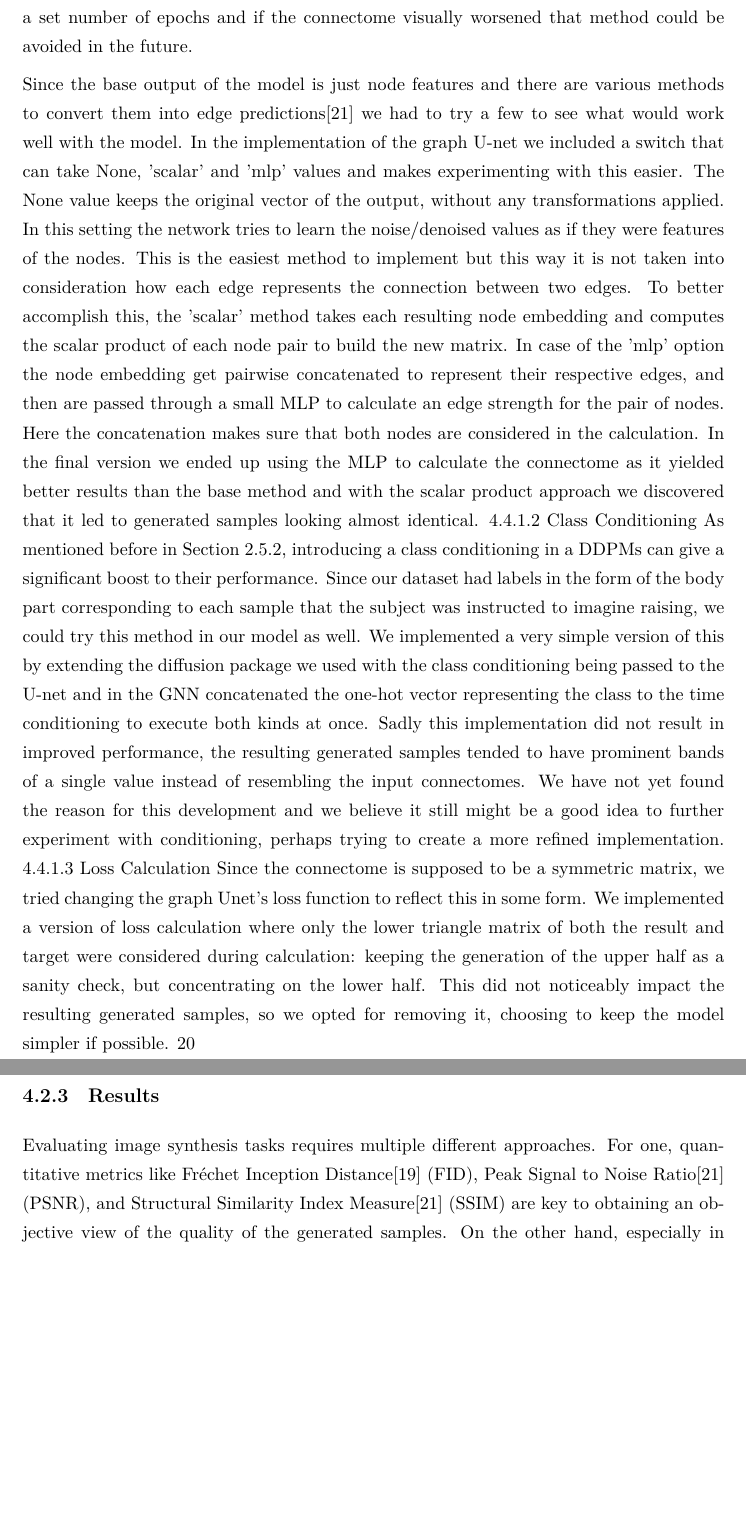
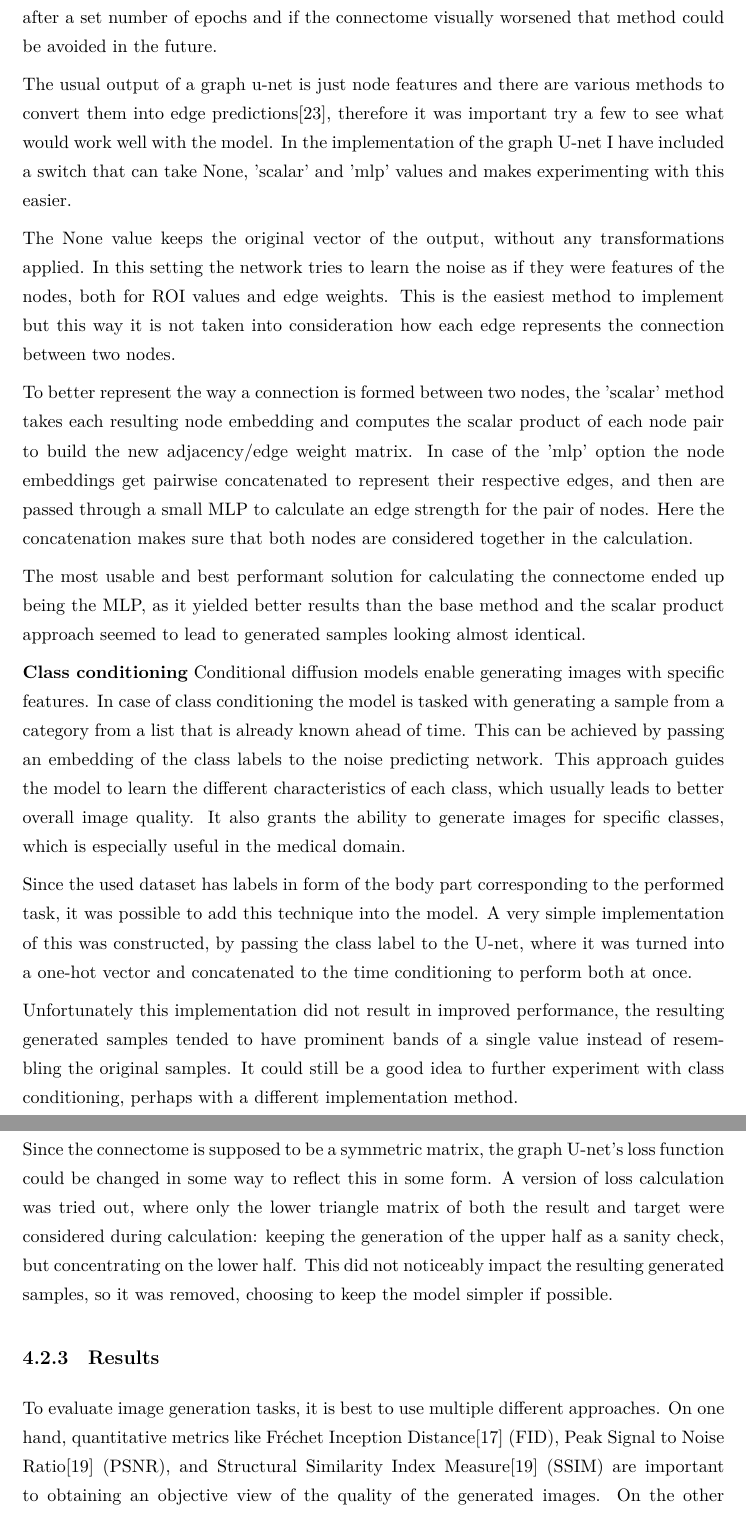
Before and after one commit to annagergaly/actual_dipterv, a LaTeX thesis (DiplomatervSablon_LaTeX_v1/thesis.tex, which reads DiplomatervSablon_LaTeX_v1/content/work.tex, DiplomatervSablon_LaTeX_v1/include/packages.tex): two parts of pages 42 and 43 of 49 before the commit and two parts of pages 42 and 43 of 52 after it, joined at a grey line, cut so that both start at the same text, the shorter picture padded with empty space. Compiled offline with XeLaTeX.

Commit message:
tdk results + images

```diff
--- a/DiplomatervSablon_LaTeX_v1/content/work.tex
+++ b/DiplomatervSablon_LaTeX_v1/content/work.tex
@@ -195,45 +195,28 @@
 
 	To find out which choices work best for the model, there were multiple experiments with various architecture and parameter ideas. This was mainly focused on the graph U-net, as it is the central part of the architecture. The VAE remained largely the same, with only minor changes to accommodate the conditioned training and sampling.
 
-	Since this kind of graph U-net and diffusion architecture does not show up in literature often, experiments were done to try and figure out which setups would lead to better generation results in the end. There were wide variety of options to try and the lack of guidance on which ones could be successful in which combination meant trying out new ideas in a fail fast method would be best: the results of the model were inspected after a set number of epochs and if the connectome visually worsened that method could be avoided in the future.
+	\textbf{Graph U-net} Since this kind of graph U-net and diffusion architecture does not show up in literature often, experiments were done to try and figure out which setups would lead to better generation results in the end. There were wide variety of options to try and the lack of guidance on which ones could be successful in which combination meant trying out new ideas in a fail fast method would be best: the results of the model were inspected after a set number of epochs and if the connectome visually worsened that method could be avoided in the future.
 
-	Since the base output of the model is just node features and there are various methods to convert them into edge predictions\cite{li2023evaluating} we had to try a few to see what would work well with the model. In the implementation of the graph U-net we included a switch that
-	can take None, ’scalar’ and ’mlp’ values and makes experimenting with this easier. The
-	None value keeps the original vector of the output, without any transformations applied.
-	In this setting the network tries to learn the noise/denoised values as if they were features
-	of the nodes. This is the easiest method to implement but this way it is not taken into
-	consideration how each edge represents the connection between two edges.
-	To better accomplish this, the ’scalar’ method takes each resulting node embedding and
-	computes the scalar product of each node pair to build the new matrix. In case of the
-	’mlp’ option the node embedding get pairwise concatenated to represent their respective
-	edges, and then are passed through a small MLP to calculate an edge strength for the
-	pair of nodes. Here the concatenation makes sure that both nodes are considered in the
-	calculation.
-	In the final version we ended up using the MLP to calculate the connectome as it yielded
-	better results than the base method and with the scalar product approach we discovered
-	that it led to generated samples looking almost identical.
-	4.4.1.2 Class Conditioning
-	As mentioned before in Section 2.5.2, introducing a class conditioning in a DDPMs can
-	give a significant boost to their performance. Since our dataset had labels in the form of
-	the body part corresponding to each sample that the subject was instructed to imagine
-	raising, we could try this method in our model as well. We implemented a very simple
-	version of this by extending the diffusion package we used with the class conditioning
-	being passed to the U-net and in the GNN concatenated the one-hot vector representing
-	the class to the time conditioning to execute both kinds at once.
-	Sadly this implementation did not result in improved performance, the resulting generated
-	samples tended to have prominent bands of a single value instead of resembling the input
-	connectomes. We have not yet found the reason for this development and we believe it still
-	might be a good idea to further experiment with conditioning, perhaps trying to create a
-	more refined implementation.
-	4.4.1.3 Loss Calculation
-	Since the connectome is supposed to be a symmetric matrix, we tried changing the graph Unet’s loss function to reflect this in some form. We implemented a version of loss calculation
-	where only the lower triangle matrix of both the result and target were considered during
-	calculation: keeping the generation of the upper half as a sanity check, but concentrating
-	on the lower half. This did not noticeably impact the resulting generated samples, so we
-	opted for removing it, choosing to keep the model simpler if possible.
-	20
+	The usual output of a graph u-net is just node features and there are various methods to convert them into edge predictions\cite{li2023evaluating}, therefore it was important try a few to see what would work well with the model. In the implementation of the graph U-net I have included a switch that can take None, ’scalar’ and ’mlp’ values and makes experimenting with this easier.
+
+	The None value keeps the original vector of the output, without any transformations applied. In this setting the network tries to learn the noise as if they were features of the nodes, both for ROI values and edge weights. This is the easiest method to implement but this way it is not taken into consideration how each edge represents the connection between two nodes.
+
+	To better represent the way a connection is formed between two nodes, the ’scalar’ method takes each resulting node embedding and computes the scalar product of each node pair to build the new adjacency/edge weight matrix. In case of the ’mlp’ option the node embeddings get pairwise concatenated to represent their respective edges, and then are passed through a small MLP to calculate an edge strength for the pair of nodes. Here the concatenation makes sure that both nodes are considered together in the calculation.
+
+
+	The most usable and best performant solution for calculating the connectome ended up being the MLP, as it yielded better results than the base method and the scalar product approach seemed to lead to generated samples looking almost identical.
+
+
+	\textbf{Class conditioning} Conditional diffusion models enable generating images with specific features. In case of class conditioning the model is tasked with generating a sample from a category from a list that is already known ahead of time. This can be achieved by passing an embedding of the class labels to the noise predicting network. This approach guides the model to learn the different characteristics of each class, which usually leads to better overall image quality. It also grants the ability to generate images for specific classes, which is especially useful in the medical domain.
+
+	Since the used dataset has labels in form of the body part corresponding to the performed task, it was possible to add this technique into the model. A very simple implementation of this was constructed, by passing the class label to the U-net, where it was turned into a one-hot vector and concatenated to the time conditioning to perform both at once.
+
+	Unfortunately this implementation did not result in improved performance, the resulting generated samples tended to have prominent bands of a single value instead of resembling the original samples. It could still be a good idea to further experiment with class conditioning, perhaps with a different implementation method.
+
+	Since the connectome is supposed to be a symmetric matrix, the graph U-net’s loss function could be changed in some way to reflect this in some form. A version of loss calculation was tried out, where only the lower triangle matrix of both the result and target were considered during calculation: keeping the generation of the upper half as a sanity check, but concentrating on the lower half. This did not noticeably impact the resulting generated samples, so it was removed, choosing to keep the model simpler if possible.
+
+	%TODO ezekhez a dolgokhoz képek?
 
 	\subsection{Results}
 
-	Evaluating image synthesis tasks requires multiple different approaches. For one, quantitative metrics like Fréchet Inception Distance[19] (FID), Peak Signal to Noise Ratio[21]
-	(PSNR), and Structural Similarity Index Measure[21] (SSIM) are key to obtaining an objective view of the quality of the generated samples. On the other hand, especially in
+	To evaluate image generation tasks, it is best to use multiple different approaches. On one hand, quantitative metrics like Fréchet Inception Distance\cite{heusel2017gans} (FID), Peak Signal to Noise Ratio\cite{hore2010image} (PSNR), and Structural Similarity Index Measure\cite{hore2010image} (SSIM) are important to obtaining an objective view of the quality of the generated images. On the other hand, especially in image synthesis tasks, qualitative evaluation is important to assess the visual quality of the samples, as numerical measurements don’t always align with visual representations.
--- a/DiplomatervSablon_LaTeX_v1/include/packages.tex
+++ b/DiplomatervSablon_LaTeX_v1/include/packages.tex
@@ -36,6 +36,7 @@
 \usepackage[amsmath,thmmarks]{ntheorem} % Theorem-like environments.
 
 \usepackage[hang]{caption}
+\usepackage{subcaption}
 
 \singlespacing
 
```
Also changed, not shown: DiplomatervSablon_LaTeX_v1/bib/dipterv.bib (+32 -0 lines), DiplomatervSablon_LaTeX_v1/figures/bad-roi-sample.png (added), DiplomatervSablon_LaTeX_v1/figures/bad-vae-sample.png (added), DiplomatervSablon_LaTeX_v1/figures/diff.png (added), DiplomatervSablon_LaTeX_v1/figures/good-roi-sample.png (added), DiplomatervSablon_LaTeX_v1/figures/good-vae-sample.jpeg (added), DiplomatervSablon_LaTeX_v1/figures/image (1).png (added), DiplomatervSablon_LaTeX_v1/figures/image.png (added), DiplomatervSablon_LaTeX_v1/figures/onlab_abra.png (added), DiplomatervSablon_LaTeX_v1/figures/onlab_results.png (added), DiplomatervSablon_LaTeX_v1/figures/paper_results.png (added), DiplomatervSablon_LaTeX_v1/figures/step-loss.png (added), DiplomatervSablon_LaTeX_v1/figures/train-loss.png (added), DiplomatervSablon_LaTeX_v1/figures/training-connectome.png (added), 3 more files, 1 other file.
